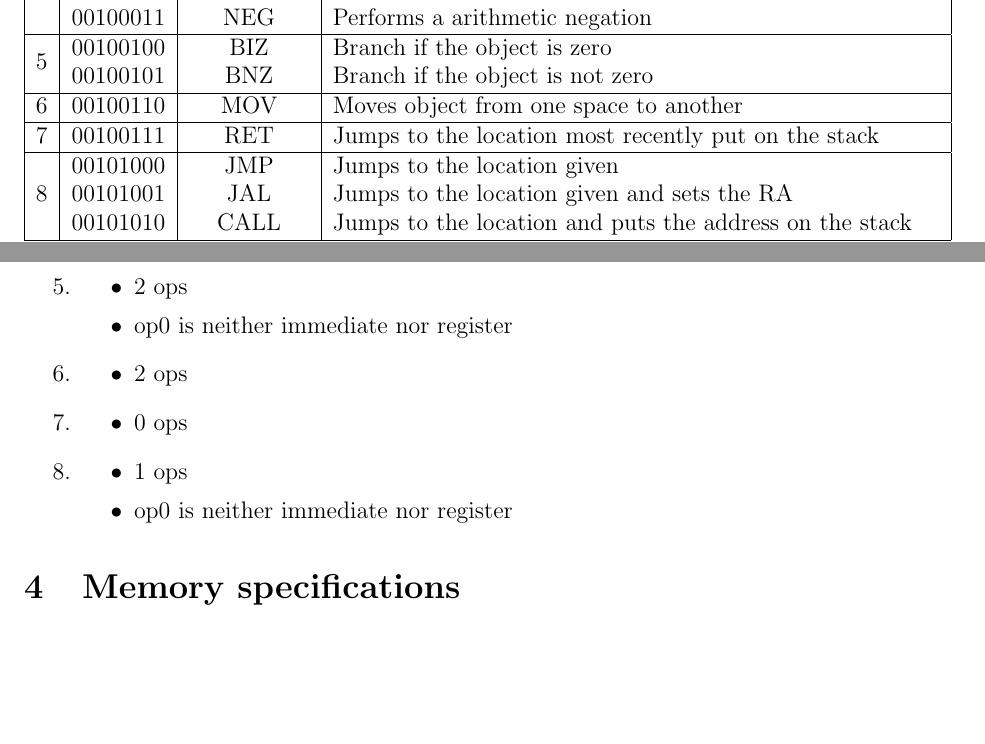
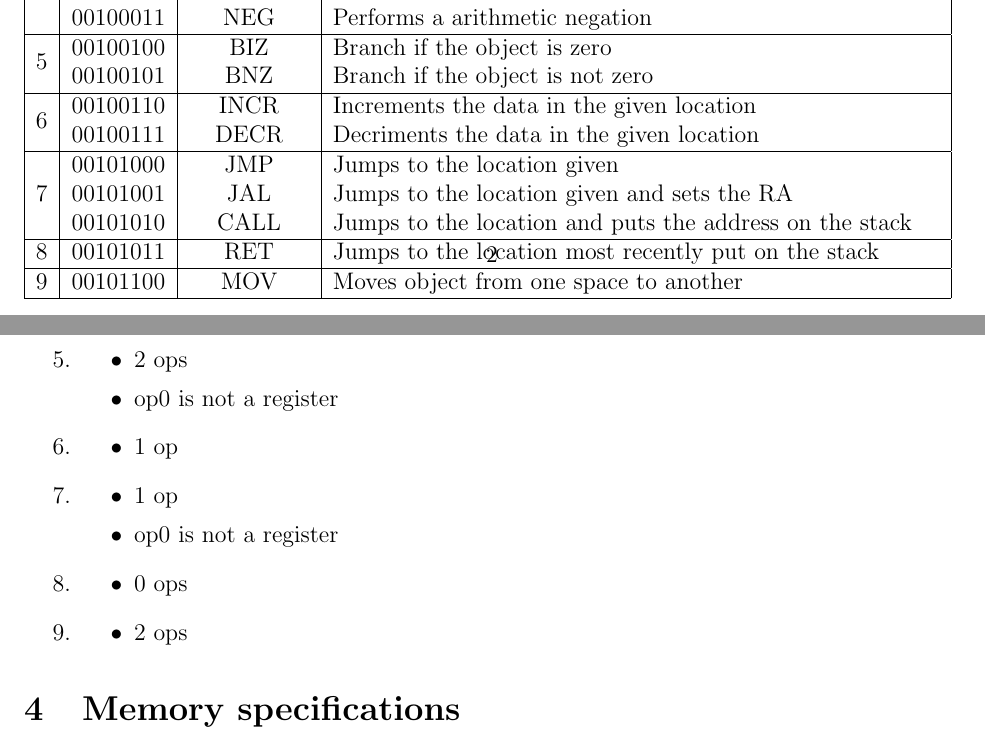
Before and after one commit to solb/comparchcpu, a LaTeX document (isa.tex): two parts of pages 2 and 3 of 4, joined at a grey line, cut so that both start at the same text, the shorter picture padded with empty space. Compiled offline with pdfLaTeX.

Commit message:
Added incr and decr and made adjustments to fit them in isa.tex

```diff
--- a/isa.tex
+++ b/isa.tex
@@ -113,13 +113,16 @@ We support the following instructions, all of which are encoded with a standard
 \multirow{2}{*}{5} & 00100100 & BIZ & Branch if the object is zero\\
 & 00100101 & BNZ & Branch if the object is not zero\\
 \hline
-6 & 00100110 & MOV & Moves object from one space to another\\
+\multirow{2}{*}{6} & 00100110 & INCR & Increments the data in the given location\\
+& 00100111 & DECR & Decriments the data in the given location\\
 \hline
-7 & 00100111 & RET & Jumps to the location most recently put on the stack\\
-\hline
-\multirow{3}{*}{8} & 00101000 & JMP & Jumps to the location given\\
+\multirow{3}{*}{7} & 00101000 & JMP & Jumps to the location given\\
 & 00101001 & JAL & Jumps to the location given and sets the RA\\
 & 00101010 & CALL & Jumps to the location and puts the address on the stack\\
+\hline
+8 & 00101011 & RET & Jumps to the location most recently put on the stack\\
+\hline
+9 & 00101100 & MOV & Moves object from one space to another\\
 \hline
 \end{tabular}
 \subsection{Verification rules}
@@ -135,14 +138,15 @@ We support the following instructions, all of which are encoded with a standard
 \item \begin {itemize} \item 1-2 ops \end{itemize}
 \item \begin {itemize}
      \item 2 ops
-     \item op0 is neither immediate nor register
+     \item op0 is not a register
      \end{itemize}
+\item \begin{itemize} \item 1 op \end{itemize}
+\item \begin{itemize}
+        \item 1 op
+        \item op0 is not a register
+      \end{itemize}
+\item \begin {itemize} \item 0 ops \end{itemize}
 \item \begin {itemize} \item 2 ops \end{itemize}
-\item \begin {itemize} \item 0 ops \end{itemize}
-\item \begin{itemize}
-        \item 1 ops
-        \item op0 is neither immediate nor register
-      \end{itemize}
 \end{enumerate}
 \section{Memory specifications}
 The memory space is composed 16 bit words, arranged big-endian.
```
Also changed, not shown: isa.tex (2 more changed lines).
